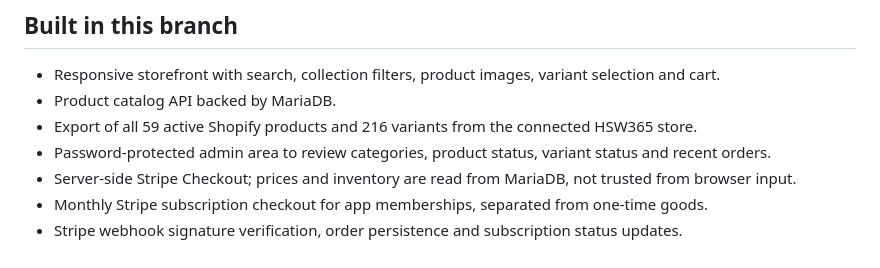
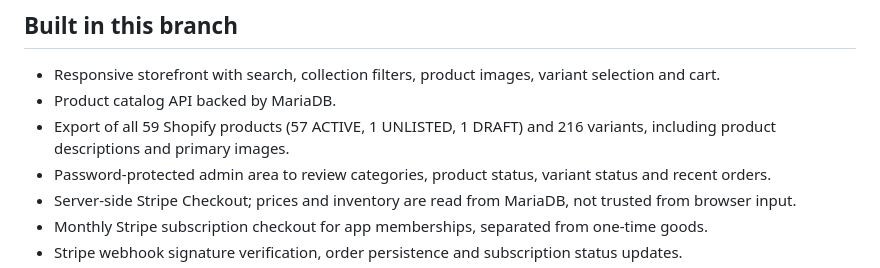
Before and after one commit to HSW365/hsw365.co, a Markdown page: independent-store/README.md, the part around the change. GitHub-like rendering.

Commit message:
Clarify Shopify catalog statuses in migration guide

```diff
--- a/independent-store/README.md
+++ b/independent-store/README.md
@@ -10,7 +10,7 @@ IONOS Deploy Now provides PHP and MariaDB for PHP projects, but no Node.js runti
 
 - Responsive storefront with search, collection filters, product images, variant selection and cart.
 - Product catalog API backed by MariaDB.
-- Export of all 59 active Shopify products and 216 variants from the connected HSW365 store.
+- Export of all 59 Shopify products (57 ACTIVE, 1 UNLISTED, 1 DRAFT) and 216 variants, including product descriptions and primary images.
 - Password-protected admin area to review categories, product status, variant status and recent orders.
 - Server-side Stripe Checkout; prices and inventory are read from MariaDB, not trusted from browser input.
 - Monthly Stripe subscription checkout for app memberships, separated from one-time goods.
```
